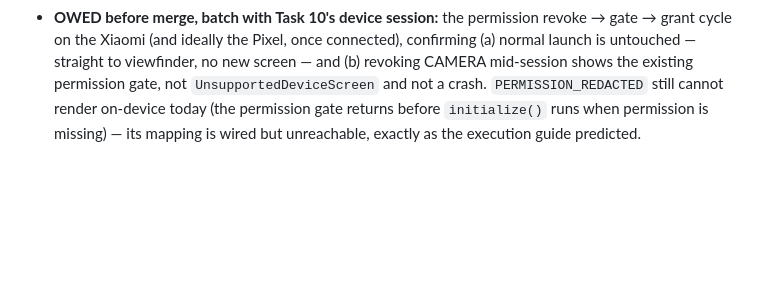
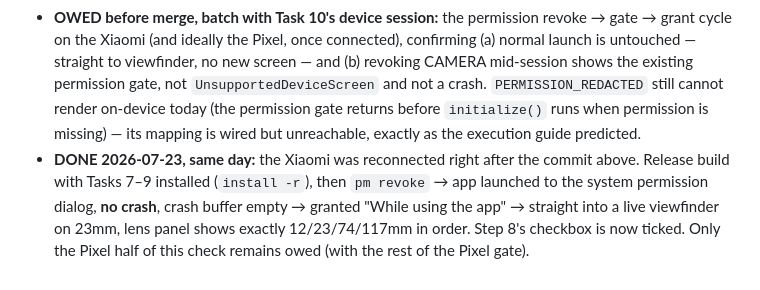
Before and after one commit to oShez/rawcam, a Markdown page: docs/superpowers/open-items-2026-07-22-spec-a.md, the part around the change. GitHub-like rendering; blank space fills up the shorter version.

Commit message:
docs: Task 7 device check passed on the Xiaomi
pm revoke -> permission dialog, no crash, crash buffer empty; grant ->
live viewfinder on 23mm with the 12/23/74/117mm lens row intact.
Pixel half of the check still owed with the rest of the Pixel gate.

Co-Authored-By: Claude Fable 5 <noreply@anthropic.com>

```diff
--- a/docs/superpowers/open-items-2026-07-22-spec-a.md
+++ b/docs/superpowers/open-items-2026-07-22-spec-a.md
@@ -112,3 +112,4 @@ connected and unlocked before starting it.
 - `462bebf` Task 7: `CompatibilityReport.render` (RED confirmed — `Unresolved reference: CompatibilityReport` — then GREEN, 3/3), `UnsupportedDeviceScreen` composable (permission-gate visual language, clipboard COPY REPORT), the `ensureCameraInitialized()` guard right after `controller.initialize()`, and `camera.raw` uses-feature flipped to `required="false"`. Suite 39/39 (36 prior + 3 new), `assembleDebug` green.
 - **The Xiaomi 14 Ultra was not connected this session.** The plan's Step 8 on-device check (`pm revoke`/`pm grant` CAMERA cycle, confirming the permission gate and not a crash) was **not run** — its checkbox is deliberately left unticked.
 - **OWED before merge, batch with Task 10's device session:** the permission revoke → gate → grant cycle on the Xiaomi (and ideally the Pixel, once connected), confirming (a) normal launch is untouched — straight to viewfinder, no new screen — and (b) revoking CAMERA mid-session shows the existing permission gate, not `UnsupportedDeviceScreen` and not a crash. `PERMISSION_REDACTED` still cannot render on-device today (the permission gate returns before `initialize()` runs when permission is missing) — its mapping is wired but unreachable, exactly as the execution guide predicted.
+- **DONE 2026-07-23, same day:** the Xiaomi was reconnected right after the commit above. Release build with Tasks 7–9 installed (`install -r`), then `pm revoke` → app launched to the system permission dialog, **no crash**, crash buffer empty → granted "While using the app" → straight into a live viewfinder on 23mm, lens panel shows exactly 12/23/74/117mm in order. Step 8's checkbox is now ticked. Only the Pixel half of this check remains owed (with the rest of the Pixel gate).
```
Also changed, not shown: 1 other file.
